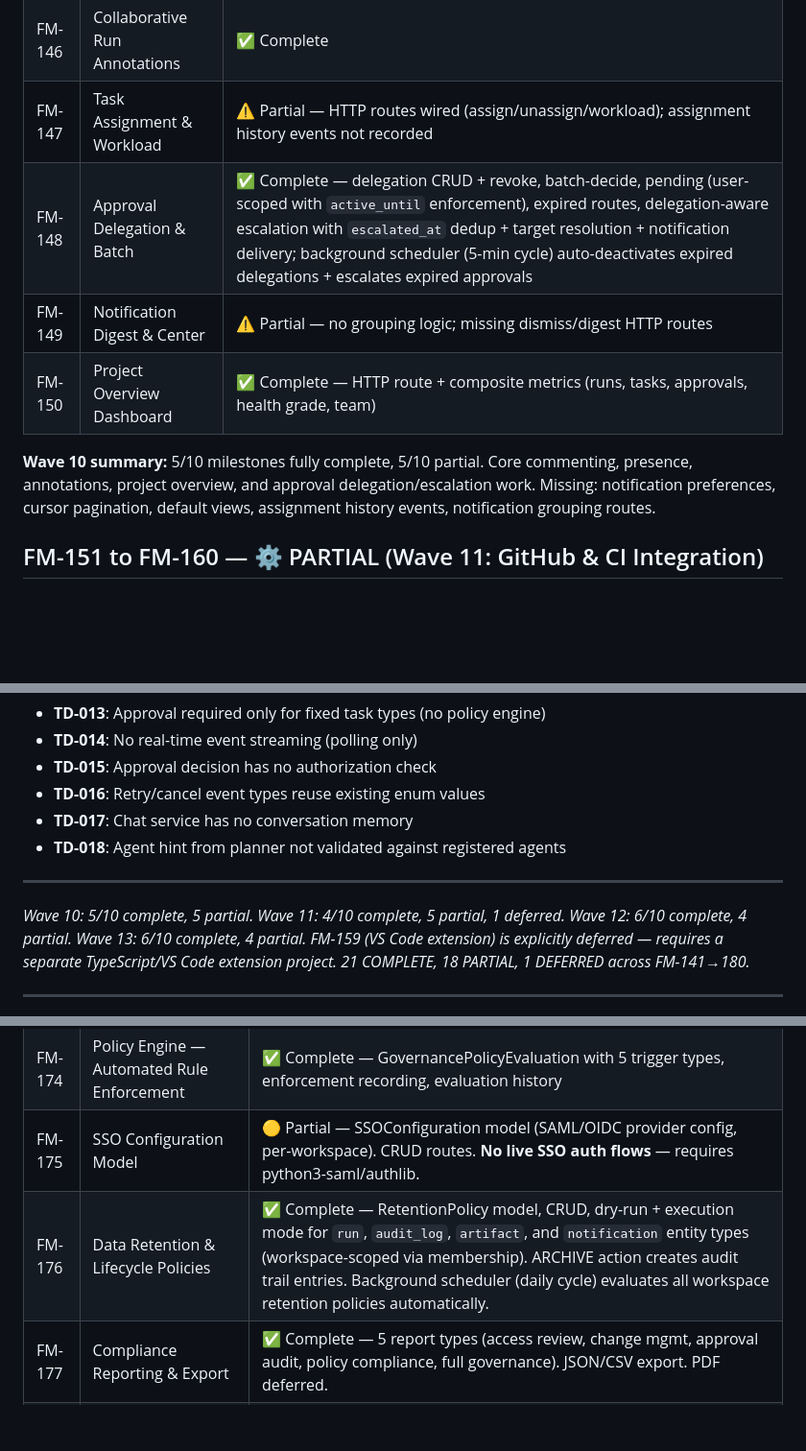
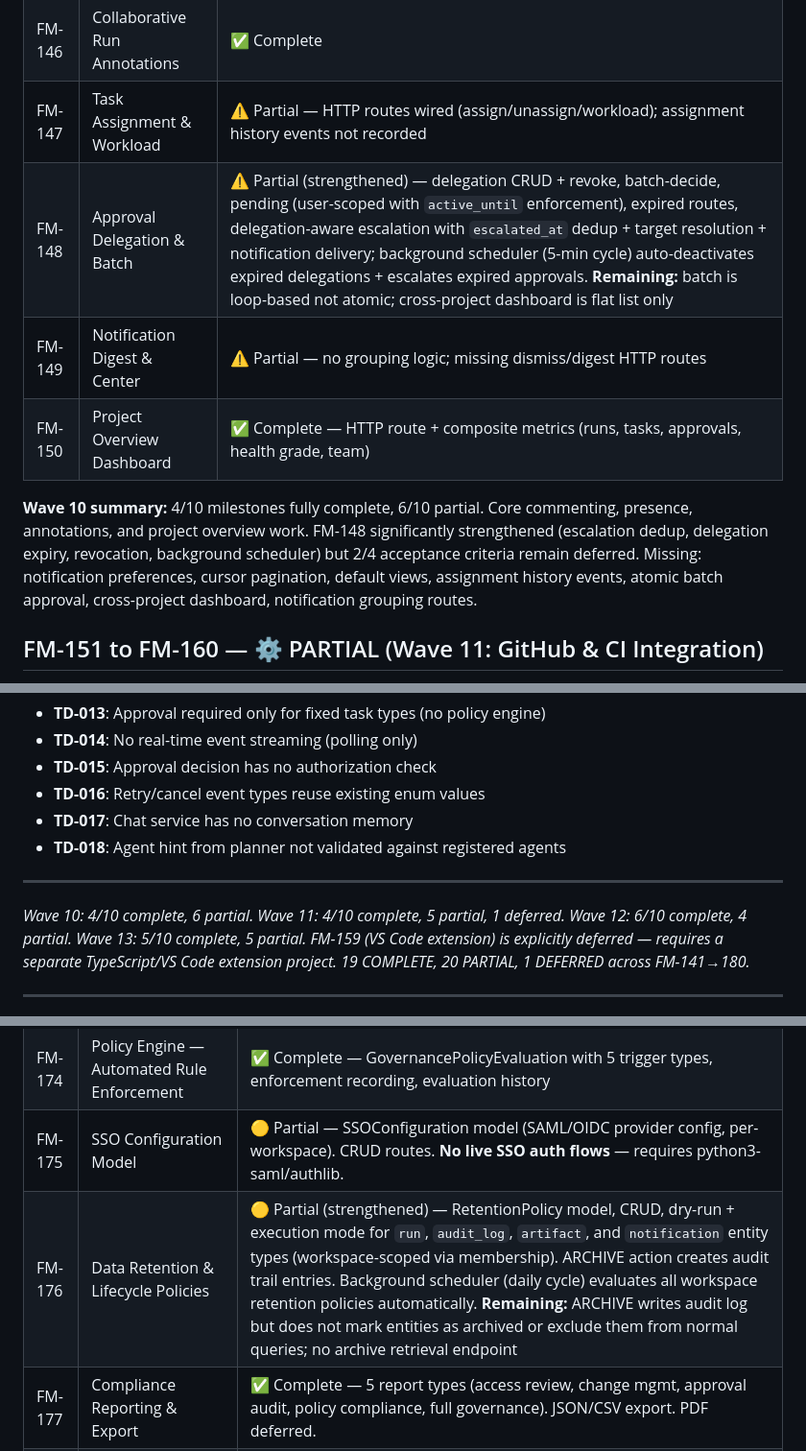
Before and after one commit to priyankmistry21699-web/Forgemind, a Markdown page: docs/MILESTONE_SUMMARY.md, 3 parts joined by grey strips. Shown at 96% size. GitHub-like rendering; blank space fills up the shorter version.

```diff
--- a/docs/MILESTONE_SUMMARY.md
+++ b/docs/MILESTONE_SUMMARY.md
@@ -691,11 +691,11 @@ ForgeMind Local is a standalone CLI companion that provides offline repo intelli
 | FM-145 | User Presence & Online Status    | ✅ Complete                                                                                            |
 | FM-146 | Collaborative Run Annotations    | ✅ Complete                                                                                            |
 | FM-147 | Task Assignment & Workload       | ⚠️ Partial — HTTP routes wired (assign/unassign/workload); assignment history events not recorded      |
-| FM-148 | Approval Delegation & Batch      | ✅ Complete — delegation CRUD + revoke, batch-decide, pending (user-scoped with `active_until` enforcement), expired routes, delegation-aware escalation with `escalated_at` dedup + target resolution + notification delivery; background scheduler (5-min cycle) auto-deactivates expired delegations + escalates expired approvals |
+| FM-148 | Approval Delegation & Batch      | ⚠️ Partial (strengthened) — delegation CRUD + revoke, batch-decide, pending (user-scoped with `active_until` enforcement), expired routes, delegation-aware escalation with `escalated_at` dedup + target resolution + notification delivery; background scheduler (5-min cycle) auto-deactivates expired delegations + escalates expired approvals. **Remaining:** batch is loop-based not atomic; cross-project dashboard is flat list only |
 | FM-149 | Notification Digest & Center     | ⚠️ Partial — no grouping logic; missing dismiss/digest HTTP routes                                     |
 | FM-150 | Project Overview Dashboard       | ✅ Complete — HTTP route + composite metrics (runs, tasks, approvals, health grade, team)              |
 
-**Wave 10 summary:** 5/10 milestones fully complete, 5/10 partial. Core commenting, presence, annotations, project overview, and approval delegation/escalation work. Missing: notification preferences, cursor pagination, default views, assignment history events, notification grouping routes.
+**Wave 10 summary:** 4/10 milestones fully complete, 6/10 partial. Core commenting, presence, annotations, and project overview work. FM-148 significantly strengthened (escalation dedup, delegation expiry, revocation, background scheduler) but 2/4 acceptance criteria remain deferred. Missing: notification preferences, cursor pagination, default views, assignment history events, atomic batch approval, cross-project dashboard, notification grouping routes.
 
 ## FM-151 to FM-160 — ⚙️ PARTIAL (Wave 11: GitHub & CI Integration)
 
@@ -733,7 +733,7 @@ See [docs/TECHNICAL_DEBT.md](TECHNICAL_DEBT.md) for full details (18 items). Key
 
 ---
 
-_Wave 10: 5/10 complete, 5 partial. Wave 11: 4/10 complete, 5 partial, 1 deferred. Wave 12: 6/10 complete, 4 partial. Wave 13: 6/10 complete, 4 partial. FM-159 (VS Code extension) is explicitly deferred — requires a separate TypeScript/VS Code extension project. 21 COMPLETE, 18 PARTIAL, 1 DEFERRED across FM-141→180._
+_Wave 10: 4/10 complete, 6 partial. Wave 11: 4/10 complete, 5 partial, 1 deferred. Wave 12: 6/10 complete, 4 partial. Wave 13: 5/10 complete, 5 partial. FM-159 (VS Code extension) is explicitly deferred — requires a separate TypeScript/VS Code extension project. 19 COMPLETE, 20 PARTIAL, 1 DEFERRED across FM-141→180._
 
 ---
 
@@ -769,7 +769,7 @@ _Wave 10: 5/10 complete, 5 partial. Wave 11: 4/10 complete, 5 partial, 1 deferre
 | FM-173 | Comprehensive Audit Log                       | ✅ Complete — Immutable AuditLog model, 8-filter query, CSV export, stats endpoint                                                                                                         |
 | FM-174 | Policy Engine — Automated Rule Enforcement    | ✅ Complete — GovernancePolicyEvaluation with 5 trigger types, enforcement recording, evaluation history                                                                                   |
 | FM-175 | SSO Configuration Model                       | 🟡 Partial — SSOConfiguration model (SAML/OIDC provider config, per-workspace). CRUD routes. **No live SSO auth flows** — requires python3-saml/authlib.                                   |
-| FM-176 | Data Retention & Lifecycle Policies           | ✅ Complete — RetentionPolicy model, CRUD, dry-run + execution mode for `run`, `audit_log`, `artifact`, and `notification` entity types (workspace-scoped via membership). ARCHIVE action creates audit trail entries. Background scheduler (daily cycle) evaluates all workspace retention policies automatically. |
+| FM-176 | Data Retention & Lifecycle Policies           | 🟡 Partial (strengthened) — RetentionPolicy model, CRUD, dry-run + execution mode for `run`, `audit_log`, `artifact`, and `notification` entity types (workspace-scoped via membership). ARCHIVE action creates audit trail entries. Background scheduler (daily cycle) evaluates all workspace retention policies automatically. **Remaining:** ARCHIVE writes audit log but does not mark entities as archived or exclude them from normal queries; no archive retrieval endpoint |
 | FM-177 | Compliance Reporting & Export                 | ✅ Complete — 5 report types (access review, change mgmt, approval audit, policy compliance, full governance). JSON/CSV export. PDF deferred.                                              |
 | FM-178 | IP Allowlisting & Access Controls             | ✅ Complete — CIDR-based allowlist with IPv4/IPv6, `IPAllowlistMiddleware` wired in FastAPI app, workspace governance flag controls enforcement                                            |
 | FM-179 | Secrets Management — Resolution & Lifecycle   | 🟡 Partial — `resolve_secret()` with scope enforcement, `rotate_credential()` lifecycle tracking. CredentialVault is metadata-based (env_key resolution). AES-256-GCM encryption deferred. |
```
Also changed, not shown: other parts of docs/MILESTONE_SUMMARY.md (+1 -1 lines), README.md (+1 -1 lines), docs/ARCHITECTURE.md (+1 -1 lines).
